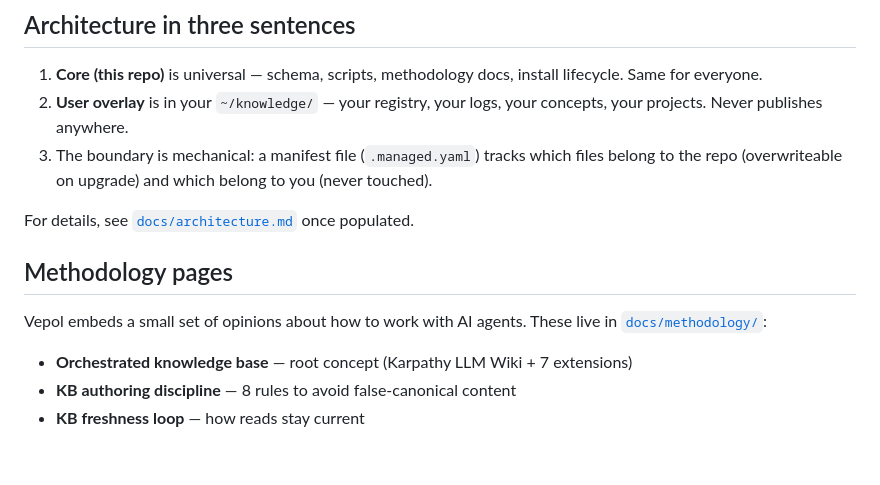
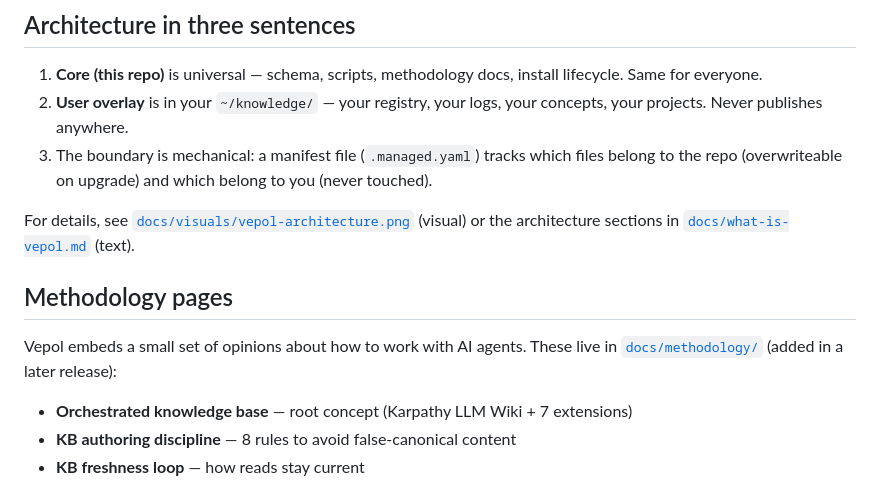
Before and after one commit to nahornyi-ai-lab/vepol, a Markdown page: README.md, the part around one of its changes. GitHub-like rendering; blank space fills up the shorter version.

```diff
--- a/README.md
+++ b/README.md
@@ -111,13 +166,13 @@ treat your feedback as gold.
    which files belong to the repo (overwriteable on upgrade) and which
    belong to you (never touched).
 
-For details, see [`docs/architecture.md`](docs/architecture.md) once
-populated.
+For details, see [`docs/visuals/vepol-architecture.png`](docs/visuals/vepol-architecture.png) (visual) or
+the architecture sections in [`docs/what-is-vepol.md`](docs/what-is-vepol.md) (text).
 
 ## Methodology pages
 
 Vepol embeds a small set of opinions about how to work with AI agents.
-These live in [`docs/methodology/`](docs/methodology/):
+These live in [`docs/methodology/`](docs/methodology/) (added in a later release):
 
 - **Orchestrated knowledge base** — root concept (Karpathy LLM Wiki + 7 extensions)
 - **KB authoring discipline** — 8 rules to avoid false-canonical content
```
Also changed, not shown: other parts of README.md (+109 -54 lines), docs/what-is-vepol.md (added, +189 -0 lines).
